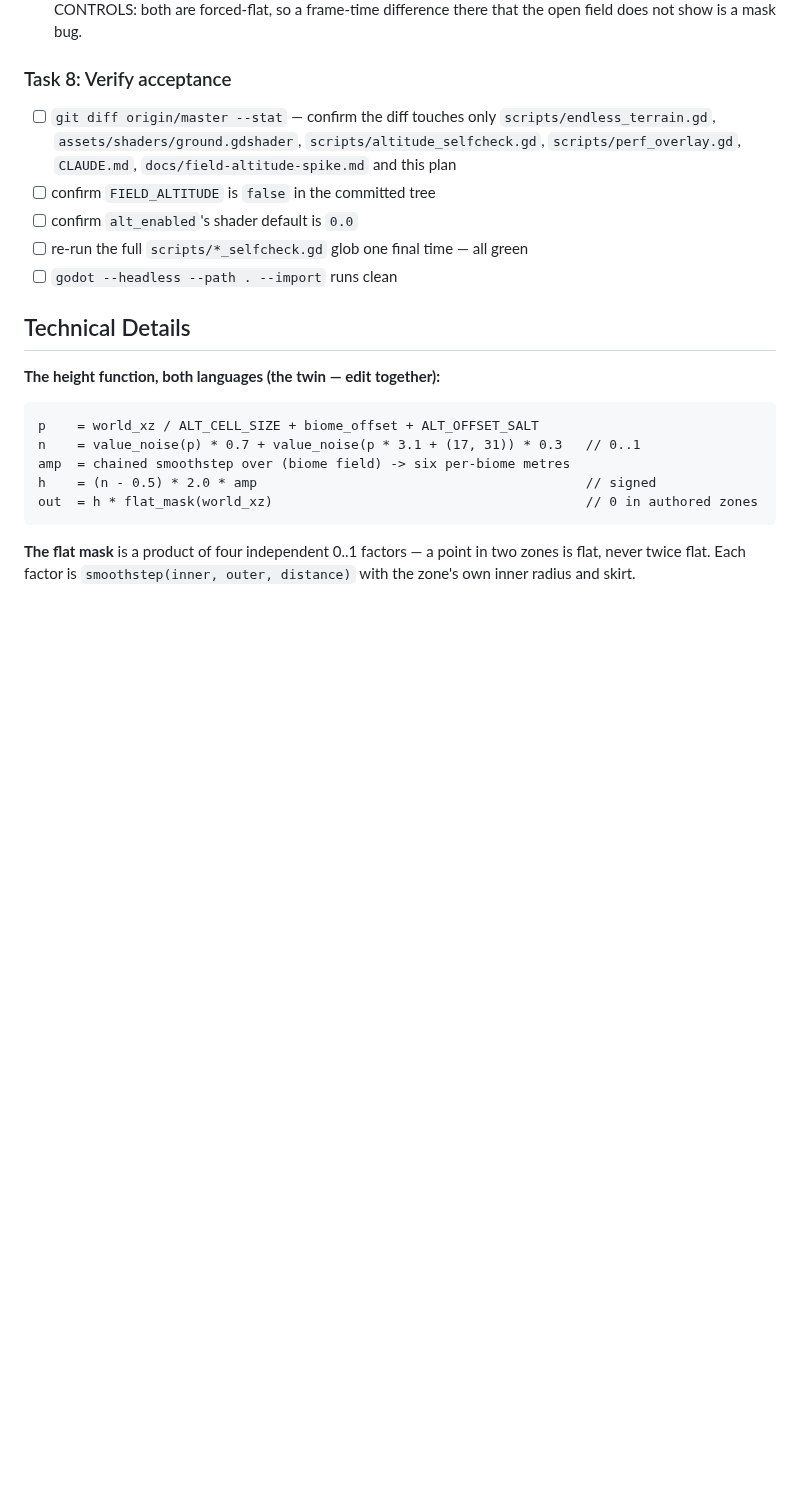
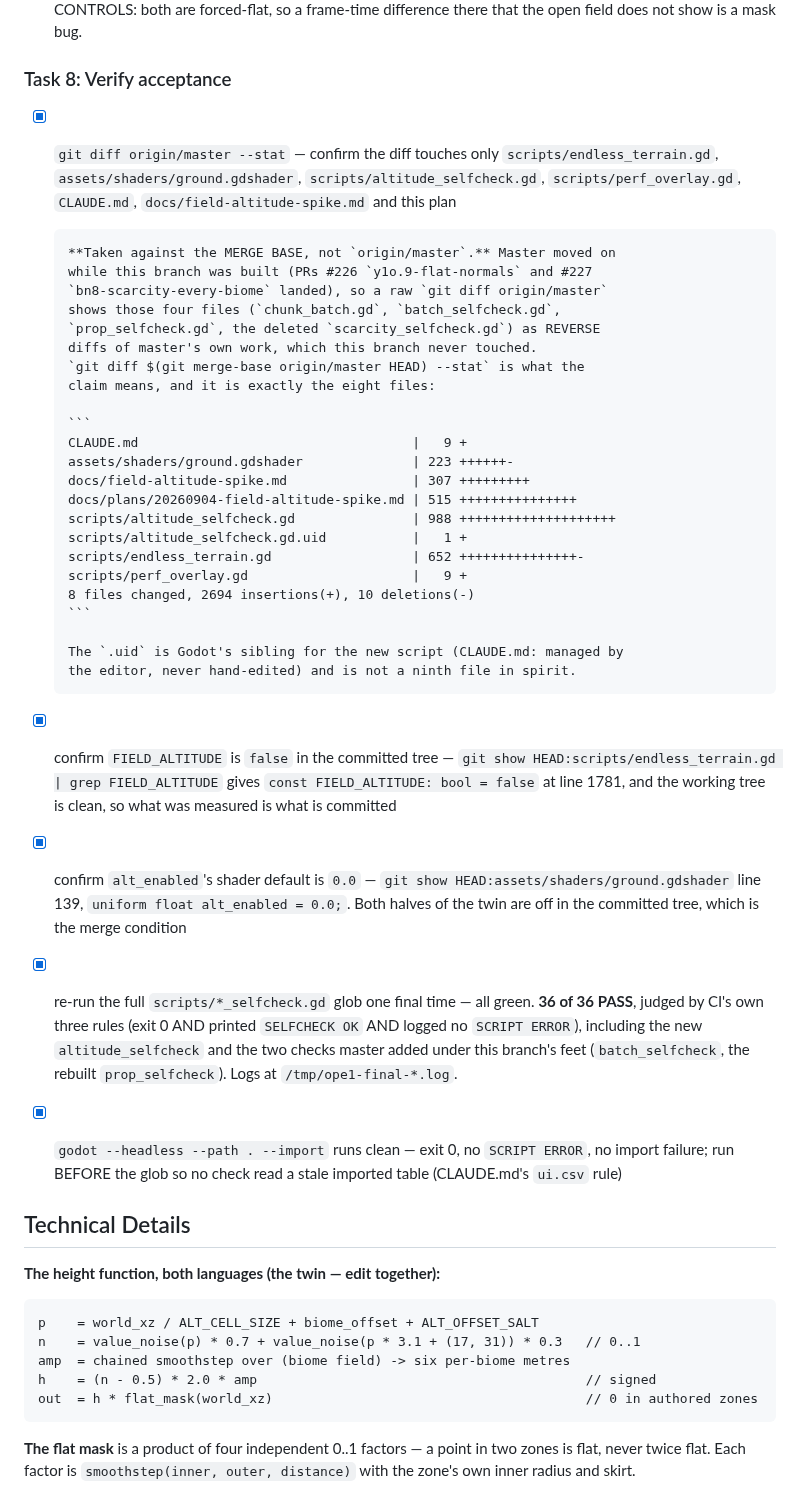
Before and after one commit to korjavin/godot-test1, a Markdown page: docs/plans/20260904-field-altitude-spike.md, the part around the change. Rendered like a GitHub page; blank space fills up the shorter version.

Commit message:
feat: field altitude acceptance — diff scope, flag off, whole suite green

````diff
--- a/docs/plans/20260904-field-altitude-spike.md
+++ b/docs/plans/20260904-field-altitude-spike.md
@@ -468,14 +468,51 @@ burning the budget the measurement needs.
 
 ### Task 8: Verify acceptance
 
-- [ ] `git diff origin/master --stat` — confirm the diff touches only
+- [x] `git diff origin/master --stat` — confirm the diff touches only
       `scripts/endless_terrain.gd`, `assets/shaders/ground.gdshader`,
       `scripts/altitude_selfcheck.gd`, `scripts/perf_overlay.gd`, `CLAUDE.md`,
       `docs/field-altitude-spike.md` and this plan
-- [ ] confirm `FIELD_ALTITUDE` is `false` in the committed tree
-- [ ] confirm `alt_enabled`'s shader default is `0.0`
-- [ ] re-run the full `scripts/*_selfcheck.gd` glob one final time — all green
-- [ ] `godot --headless --path . --import` runs clean
+
+      **Taken against the MERGE BASE, not `origin/master`.** Master moved on
+      while this branch was built (PRs #226 `y1o.9-flat-normals` and #227
+      `bn8-scarcity-every-biome` landed), so a raw `git diff origin/master`
+      shows those four files (`chunk_batch.gd`, `batch_selfcheck.gd`,
+      `prop_selfcheck.gd`, the deleted `scarcity_selfcheck.gd`) as REVERSE
+      diffs of master's own work, which this branch never touched.
+      `git diff $(git merge-base origin/master HEAD) --stat` is what the
+      claim means, and it is exactly the eight files:
+
+      ```
+      CLAUDE.md                                   |   9 +
+      assets/shaders/ground.gdshader              | 223 ++++++-
+      docs/field-altitude-spike.md                | 307 +++++++++
+      docs/plans/20260904-field-altitude-spike.md | 515 +++++++++++++++
+      scripts/altitude_selfcheck.gd               | 988 ++++++++++++++++++++
+      scripts/altitude_selfcheck.gd.uid           |   1 +
+      scripts/endless_terrain.gd                  | 652 +++++++++++++++-
+      scripts/perf_overlay.gd                     |   9 +
+      8 files changed, 2694 insertions(+), 10 deletions(-)
+      ```
+
+      The `.uid` is Godot's sibling for the new script (CLAUDE.md: managed by
+      the editor, never hand-edited) and is not a ninth file in spirit.
+- [x] confirm `FIELD_ALTITUDE` is `false` in the committed tree —
+      `git show HEAD:scripts/endless_terrain.gd | grep FIELD_ALTITUDE` gives
+      `const FIELD_ALTITUDE: bool = false` at line 1781, and the working tree
+      is clean, so what was measured is what is committed
+- [x] confirm `alt_enabled`'s shader default is `0.0` —
+      `git show HEAD:assets/shaders/ground.gdshader` line 139,
+      `uniform float alt_enabled = 0.0;`. Both halves of the twin are off in
+      the committed tree, which is the merge condition
+- [x] re-run the full `scripts/*_selfcheck.gd` glob one final time — all green.
+      **36 of 36 PASS**, judged by CI's own three rules (exit 0 AND printed
+      `SELFCHECK OK` AND logged no `SCRIPT ERROR`), including the new
+      `altitude_selfcheck` and the two checks master added under this branch's
+      feet (`batch_selfcheck`, the rebuilt `prop_selfcheck`). Logs at
+      `/tmp/ope1-final-*.log`.
+- [x] `godot --headless --path . --import` runs clean — exit 0, no
+      `SCRIPT ERROR`, no import failure; run BEFORE the glob so no check read a
+      stale imported table (CLAUDE.md's `ui.csv` rule)
 
 ## Technical Details
 
````
